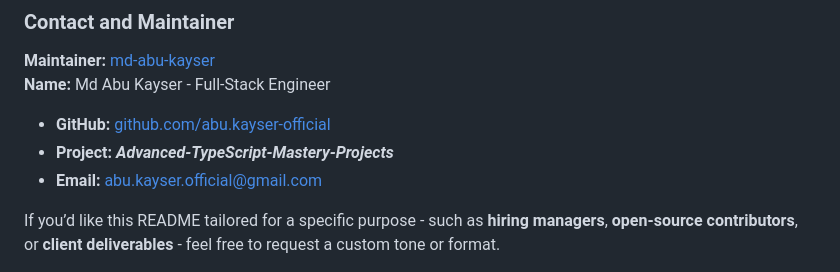
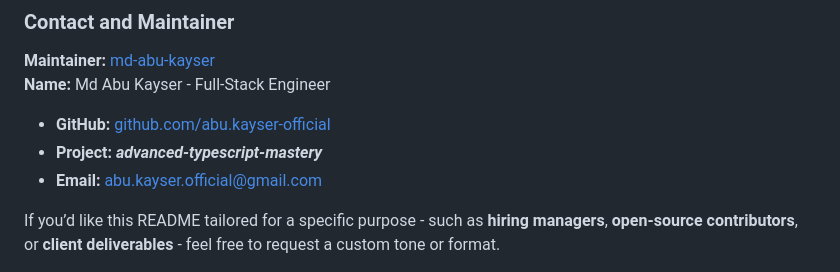
Before and after one commit to Kawser420/Advanced-TypeScript-Mastery-Projects, a Markdown page: README.md, the part around the change. GitHub-like rendering.

```diff
--- a/README.md
+++ b/README.md
@@ -170,7 +170,7 @@ I can implement any of these follow-ups on request.
 **Name:** Md Abu Kayser - Full-Stack Engineer
 
 - **GitHub:** [github.com/abu.kayser-official](https://github.com/md-abu-kayser)
-- **Project:** **_Advanced-TypeScript-Mastery-Projects_**
+- **Project:** **_advanced-typescript-mastery_**
 - **Email:** [abu.kayser.official@gmail.com](mailto:abu.kayser.official@gmail.com)
 
 If you’d like this README tailored for a specific purpose - such as **hiring managers**, **open-source contributors**, or **client deliverables** - feel free to request a custom tone or format.
```
